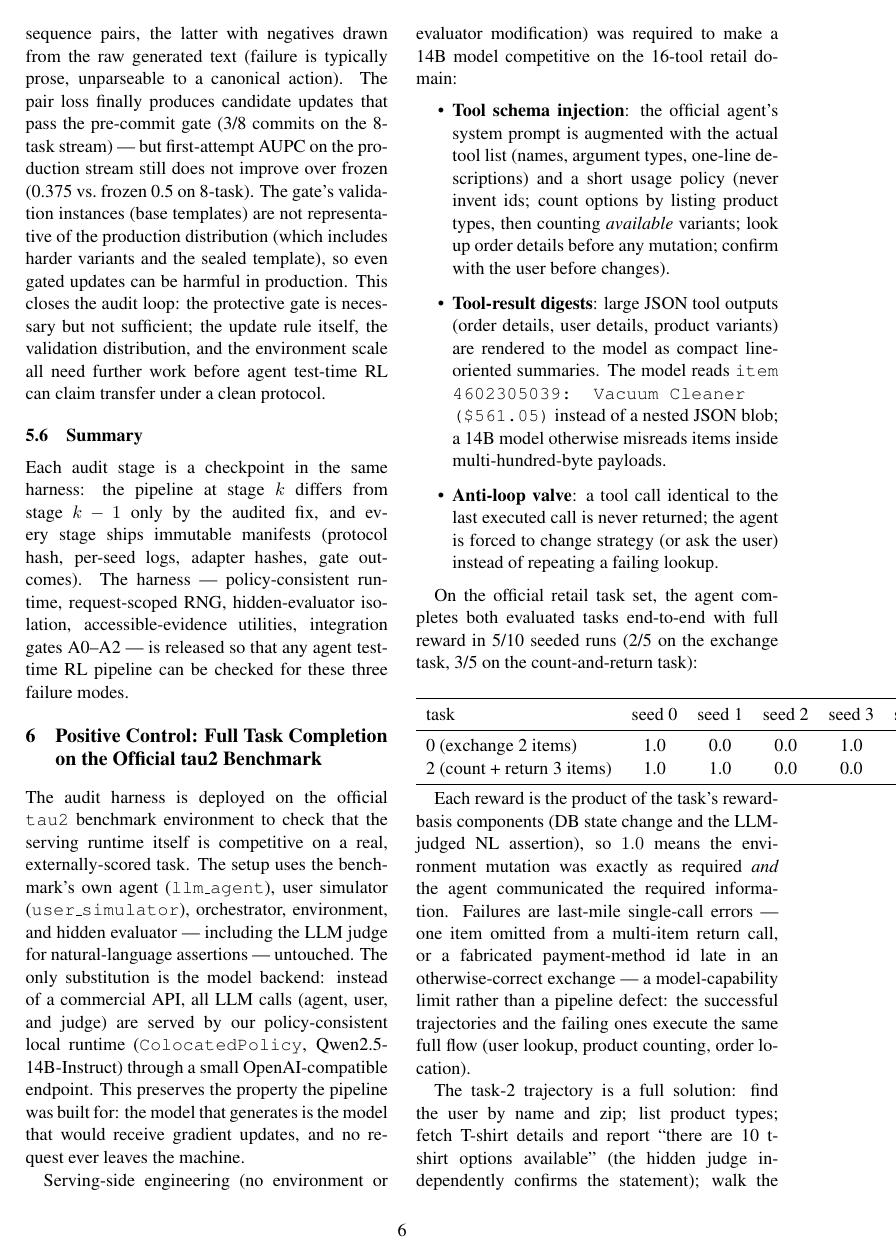
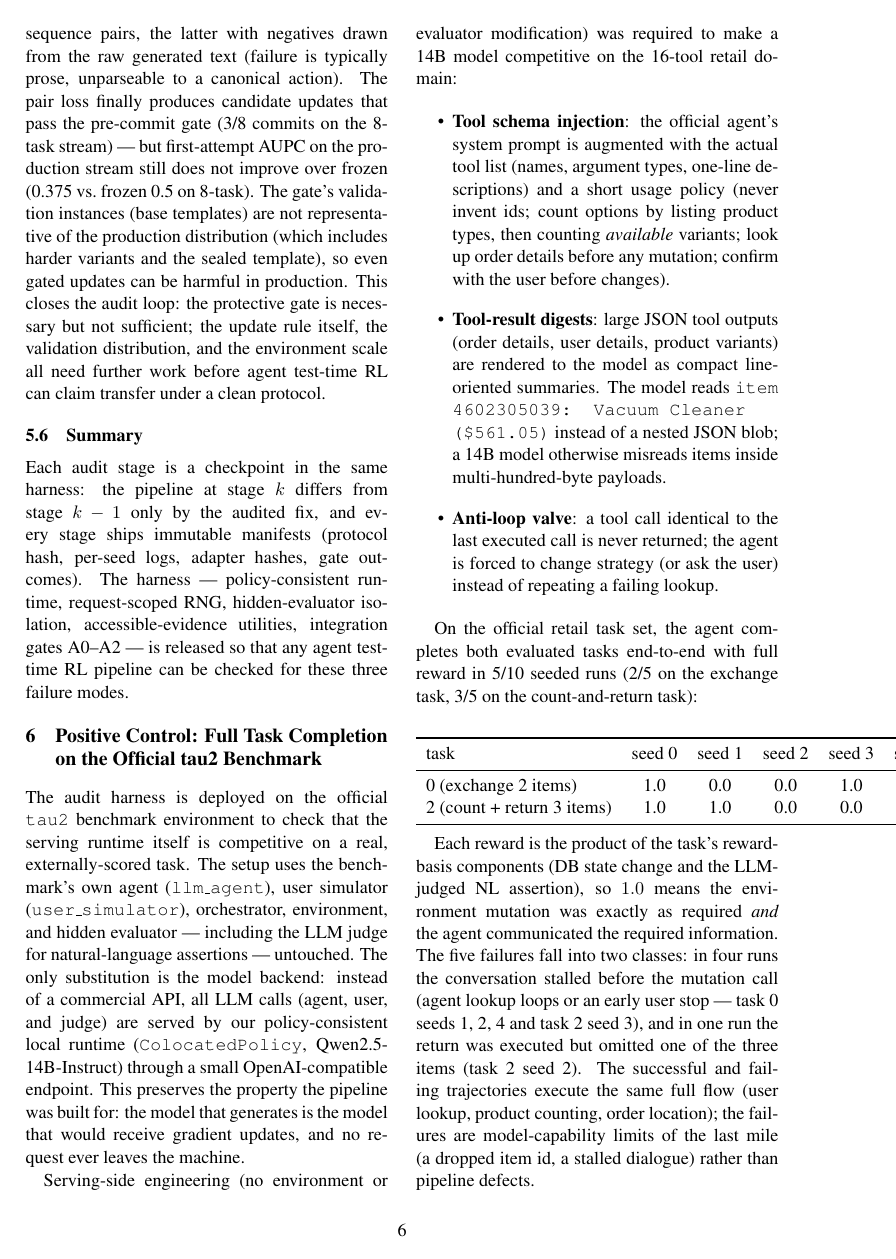
Before and after one commit to hxm2023/agent-ttrl, a LaTeX paper (paper/main.tex, which reads paper/sections/07_tau2.tex): page 6 of 8. Compiled offline with pdfLaTeX.

Commit message:
paper: tau2 failure-mode error analysis — 5/10 full reward; 4/10 stalled before the mutation (lookup loops / early user stop); 1/10 executed but omitted an item. Recompiled.
Co-Authored-By: Claude Opus 4.7 <noreply@anthropic.com>

```diff
--- a/paper/sections/07_tau2.tex
+++ b/paper/sections/07_tau2.tex
@@ -52,12 +52,15 @@ task & seed 0 & seed 1 & seed 2 & seed 3 & seed 4 \\
 Each reward is the product of the task's reward-basis components (DB
 state change and the LLM-judged NL assertion), so $1.0$ means the
 environment mutation was exactly as required \emph{and} the agent
-communicated the required information. Failures are last-mile
-single-call errors --- one item omitted from a multi-item return call,
-or a fabricated payment-method id late in an otherwise-correct exchange
---- a model-capability limit rather than a pipeline defect: the
-successful trajectories and the failing ones execute the same full flow
-(user lookup, product counting, order location).
+communicated the required information. The five failures fall into two
+classes: in four runs the conversation stalled before the mutation call
+(agent lookup loops or an early user stop --- task 0 seeds 1, 2, 4 and
+task 2 seed 3), and in one run the return was executed but omitted one
+of the three items (task 2 seed 2). The successful and failing
+trajectories execute the same full flow (user lookup, product counting,
+order location); the failures are model-capability limits of the last
+mile (a dropped item id, a stalled dialogue) rather than pipeline
+defects.
 
 The task-2 trajectory is a full solution: find the user by name and zip;
 list product types; fetch T-shirt details and report ``there are 10
```
Also changed, not shown: paper/main.pdf.
